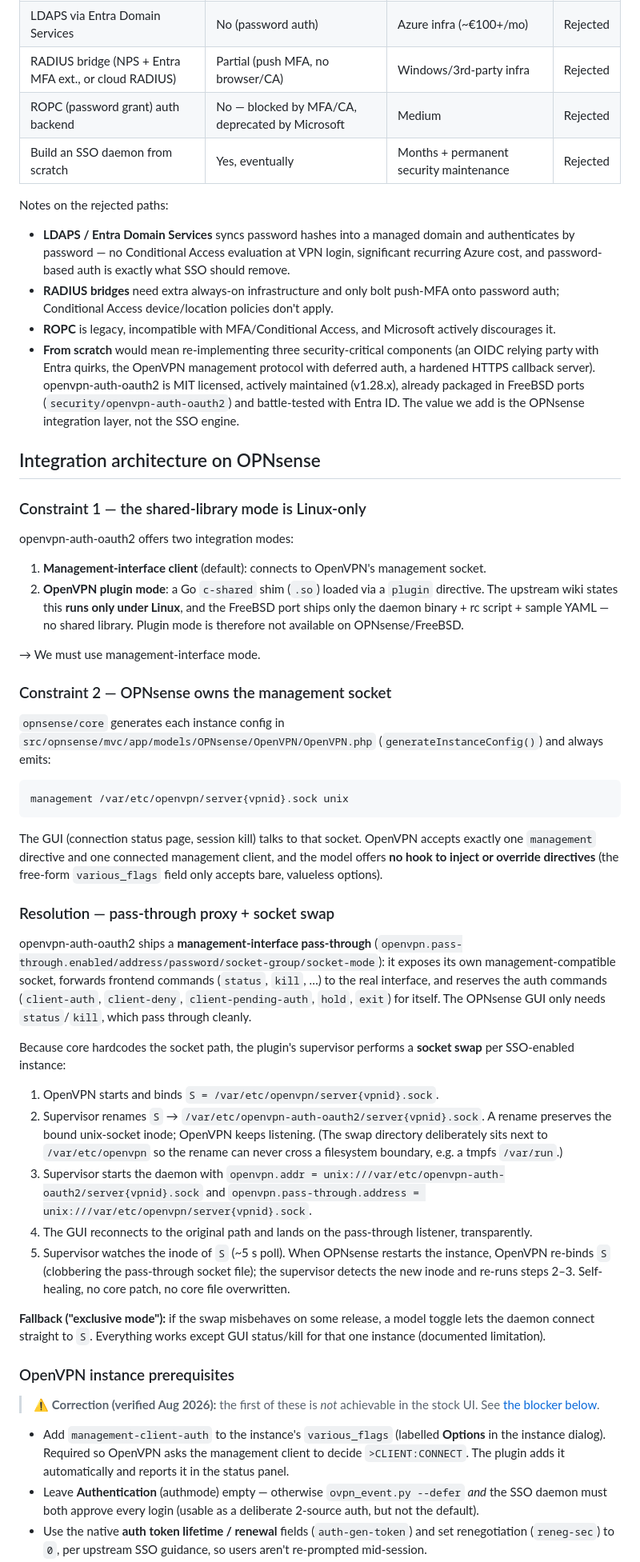
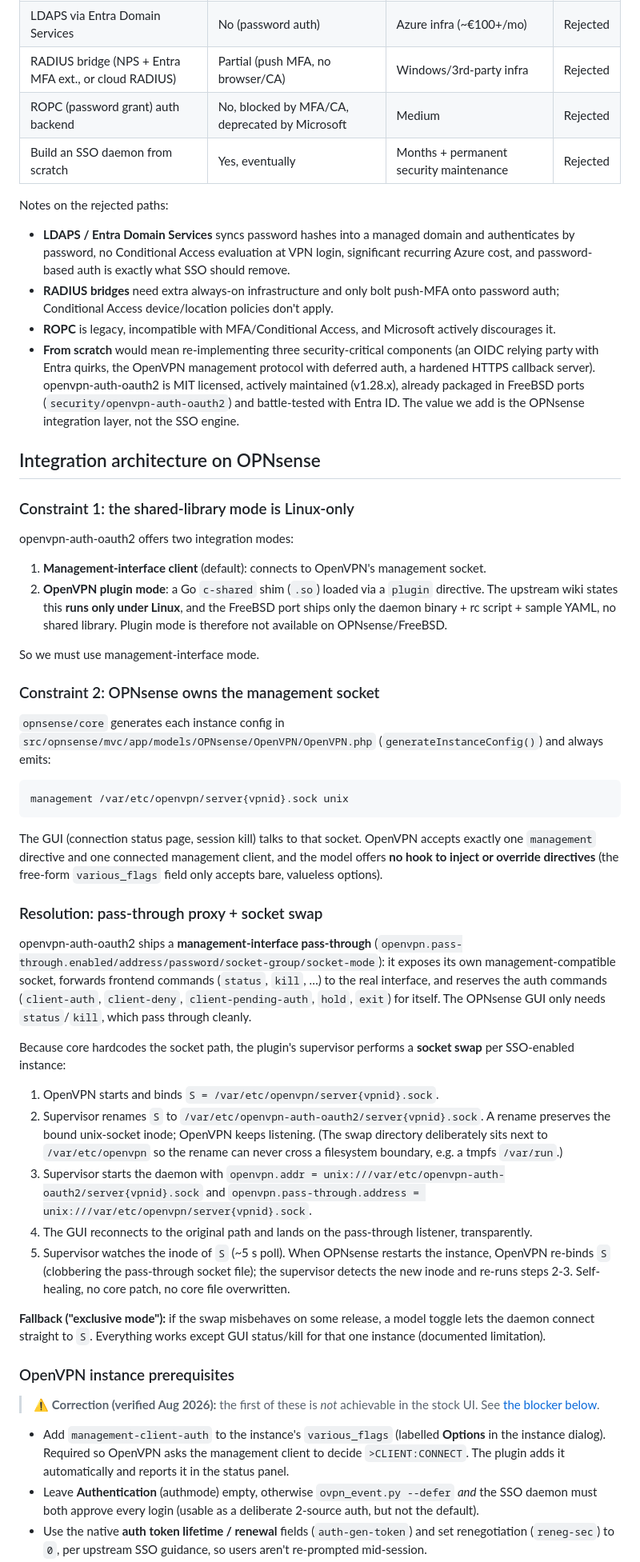
Before and after one commit to SurfHost/opnsense-plugin-entra-sso, a Markdown page: docs/INVESTIGATION.md, the part around one of its changes. Shown at 80% size. Rendered like a GitHub page.

```diff
--- a/docs/INVESTIGATION.md
+++ b/docs/INVESTIGATION.md
@@ -64,13 +64,13 @@ Entra ID and the result is pushed to the server as `client-auth`/`client-deny`.
 | **openvpn-auth-oauth2 (OIDC webauth)** | Yes | Plugin packaging | **Chosen** |
 | LDAPS via Entra Domain Services | No (password auth) | Azure infra (~€100+/mo) | Rejected |
 | RADIUS bridge (NPS + Entra MFA ext., or cloud RADIUS) | Partial (push MFA, no browser/CA) | Windows/3rd-party infra | Rejected |
-| ROPC (password grant) auth backend | No — blocked by MFA/CA, deprecated by Microsoft | Medium | Rejected |
+| ROPC (password grant) auth backend | No, blocked by MFA/CA, deprecated by Microsoft | Medium | Rejected |
 | Build an SSO daemon from scratch | Yes, eventually | Months + permanent security maintenance | Rejected |
 
 Notes on the rejected paths:
 
 - **LDAPS / Entra Domain Services** syncs password hashes into a managed domain
-  and authenticates by password — no Conditional Access evaluation at VPN login,
+  and authenticates by password, no Conditional Access evaluation at VPN login,
   significant recurring Azure cost, and password-based auth is exactly what SSO
   should remove.
 - **RADIUS bridges** need extra always-on infrastructure and only bolt push-MFA
@@ -86,7 +86,7 @@ Notes on the rejected paths:
 
 ## Integration architecture on OPNsense
 
-### Constraint 1 — the shared-library mode is Linux-only
+### Constraint 1: the shared-library mode is Linux-only
 
 openvpn-auth-oauth2 offers two integration modes:
 
@@ -94,12 +94,12 @@ openvpn-auth-oauth2 offers two integration modes:
    socket.
 2. **OpenVPN plugin mode**: a Go `c-shared` shim (`.so`) loaded via a `plugin`
    directive. The upstream wiki states this **runs only under Linux**, and the
-   FreeBSD port ships only the daemon binary + rc script + sample YAML — no
+   FreeBSD port ships only the daemon binary + rc script + sample YAML, no
    shared library. Plugin mode is therefore not available on OPNsense/FreeBSD.
 
-→ We must use management-interface mode.
+So we must use management-interface mode.
 
-### Constraint 2 — OPNsense owns the management socket
+### Constraint 2: OPNsense owns the management socket
 
 `opnsense/core` generates each instance config in
 `src/opnsense/mvc/app/models/OPNsense/OpenVPN/OpenVPN.php`
@@ -114,7 +114,7 @@ accepts exactly one `management` directive and one connected management client,
 and the model offers **no hook to inject or override directives** (the free-form
 `various_flags` field only accepts bare, valueless options).
 
-### Resolution — pass-through proxy + socket swap
+### Resolution: pass-through proxy + socket swap
 
 openvpn-auth-oauth2 ships a **management-interface pass-through**
 (`openvpn.pass-through.enabled/address/password/socket-group/socket-mode`): it
@@ -127,7 +127,7 @@ Because core hardcodes the socket path, the plugin's supervisor performs a
 **socket swap** per SSO-enabled instance:
 
 1. OpenVPN starts and binds `S = /var/etc/openvpn/server{vpnid}.sock`.
-2. Supervisor renames `S` → `/var/etc/openvpn-auth-oauth2/server{vpnid}.sock`.
+2. Supervisor renames `S` to `/var/etc/openvpn-auth-oauth2/server{vpnid}.sock`.
    A rename preserves the bound unix-socket inode; OpenVPN keeps listening.
    (The swap directory deliberately sits next to `/var/etc/openvpn` so the
    rename can never cross a filesystem boundary, e.g. a tmpfs `/var/run`.)
@@ -138,7 +138,7 @@ Because core hardcodes the socket path, the plugin's supervisor performs a
    listener, transparently.
 5. Supervisor watches the inode of `S` (~5 s poll). When OPNsense restarts the
    instance, OpenVPN re-binds `S` (clobbering the pass-through socket file); the
-   supervisor detects the new inode and re-runs steps 2–3. Self-healing, no core
+   supervisor detects the new inode and re-runs steps 2-3. Self-healing, no core
    patch, no core file overwritten.
 
 **Fallback ("exclusive mode"):** if the swap misbehaves on some release, a model
@@ -154,7 +154,7 @@ status/kill for that one instance (documented limitation).
   **Options** in the instance dialog). Required so OpenVPN asks the management
   client to decide `>CLIENT:CONNECT`. The plugin adds it automatically and
   reports it in the status panel.
-- Leave **Authentication** (authmode) empty — otherwise `ovpn_event.py --defer`
+- Leave **Authentication** (authmode) empty, otherwise `ovpn_event.py --defer`
   *and* the SSO daemon must both approve every login (usable as a deliberate
   2-source auth, but not the default).
 - Use the native **auth token lifetime / renewal** fields (`auth-gen-token`) and
```
Also changed, not shown: other parts of docs/INVESTIGATION.md (+20 -20 lines), README.md (+11 -11 lines).
